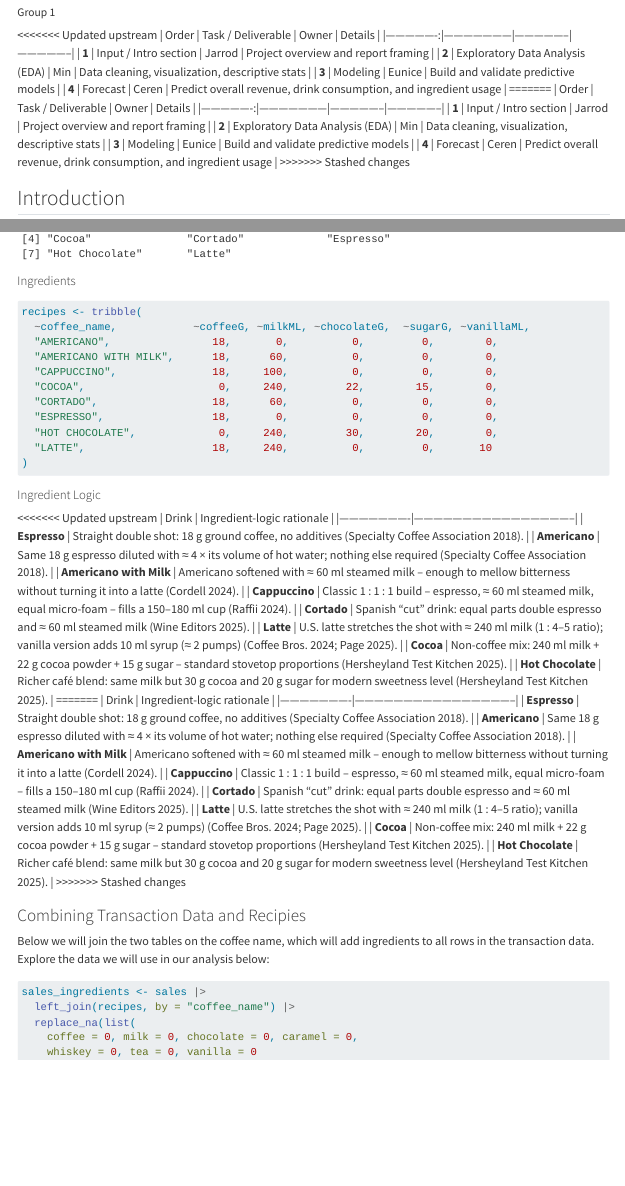
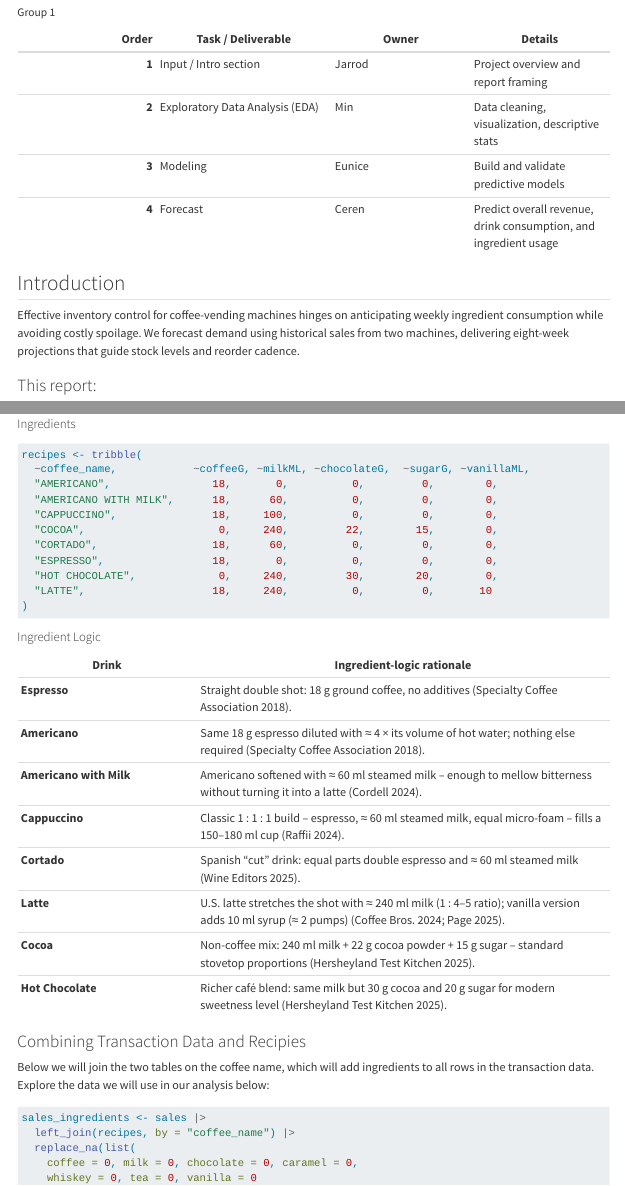
Before and after one commit to jsgriffin96/coffee-vending, a Quarto document (IBM6250 Coffee Vending.qmd): the page in a window 1100 px wide, from its top, and a second part further down, joined at a grey line. Rendered offline with R 4.5, knitr and Pandoc in place of Quarto, with nearby package versions; some code elsewhere in the file could not run offline; menus at the side of the page are left out; long lines of code are wrapped.

Commit message:
fixed git issues

```diff
--- a/IBM6250 Coffee Vending.qmd
+++ b/IBM6250 Coffee Vending.qmd
@@ -20,21 +20,14 @@ editor_options:
   chunk_output_type: inline
 ---
 
-<<<<<<< Updated upstream
-| Order | Task / Deliverable | Owner | Details |
-|----------------:|---------------------|-----------------|-----------------|
-| **1** | Input / Intro section | Jarrod | Project overview and report framing |
-| **2** | Exploratory Data Analysis (EDA) | Min | Data cleaning, visualization, descriptive stats |
-| **3** | Modeling | Eunice | Build and validate predictive models |
-| **4** | Forecast | Ceren | Predict overall revenue, drink consumption, and ingredient usage |
-=======
+
 | Order | Task / Deliverable              | Owner  | Details                                                          |
 |----------------:|---------------------|-----------------|-----------------|
 | **1** | Input / Intro section           | Jarrod | Project overview and report framing                              |
 | **2** | Exploratory Data Analysis (EDA) | Min    | Data cleaning, visualization, descriptive stats                  |
 | **3** | Modeling                        | Eunice | Build and validate predictive models                             |
 | **4** | Forecast                        | Ceren  | Predict overall revenue, drink consumption, and ingredient usage |
->>>>>>> Stashed changes
+
 
 ## Introduction
 
@@ -127,7 +120,6 @@ recipes <- tribble(
 
 #### Ingredient Logic
 
-<<<<<<< Updated upstream
 | Drink | Ingredient-logic rationale |
 |----------------------|--------------------------------------------------|
 | **Espresso** | Straight double shot: 18 g ground coffee, no additives [@scaEspresso]. |
@@ -138,18 +130,8 @@ recipes <- tribble(
 | **Latte** | U.S. latte stretches the shot with ≈ 240 ml milk (1 : 4–5 ratio); vanilla version adds 10 ml syrup (≈ 2 pumps) [@coffeeBrosLatte; @toraniPump]. |
 | **Cocoa** | Non-coffee mix: 240 ml milk + 22 g cocoa powder + 15 g sugar – standard stovetop proportions [@hersheyCocoa]. |
 | **Hot Chocolate** | Richer café blend: same milk but 30 g cocoa and 20 g sugar for modern sweetness level [@hersheyCocoa]. |
-=======
-| Drink                   | Ingredient-logic rationale                                                                                                                      |
-|----------------------|--------------------------------------------------|
-| **Espresso**            | Straight double shot: 18 g ground coffee, no additives [@scaEspresso].                                                                          |
-| **Americano**           | Same 18 g espresso diluted with ≈ 4 × its volume of hot water; nothing else required [@scaEspresso].                                            |
-| **Americano with Milk** | Americano softened with ≈ 60 ml steamed milk – enough to mellow bitterness without turning it into a latte [@whiteAmericano].                   |
-| **Cappuccino**          | Classic 1 : 1 : 1 build – espresso, ≈ 60 ml steamed milk, equal micro-foam – fills a 150–180 ml cup [@spruceCappuccino].                        |
-| **Cortado**             | Spanish “cut” drink: equal parts double espresso and ≈ 60 ml steamed milk [@foodwineCortado].                                                   |
-| **Latte**               | U.S. latte stretches the shot with ≈ 240 ml milk (1 : 4–5 ratio); vanilla version adds 10 ml syrup (≈ 2 pumps) [@coffeeBrosLatte; @toraniPump]. |
-| **Cocoa**               | Non-coffee mix: 240 ml milk + 22 g cocoa powder + 15 g sugar – standard stovetop proportions [@hersheyCocoa].                                   |
-| **Hot Chocolate**       | Richer café blend: same milk but 30 g cocoa and 20 g sugar for modern sweetness level [@hersheyCocoa].                                          |
->>>>>>> Stashed changes
+
+
 
 ### Combining Transaction Data and Recipies
 
```
Also changed, not shown: IBM6250 Coffee Vending.html.
